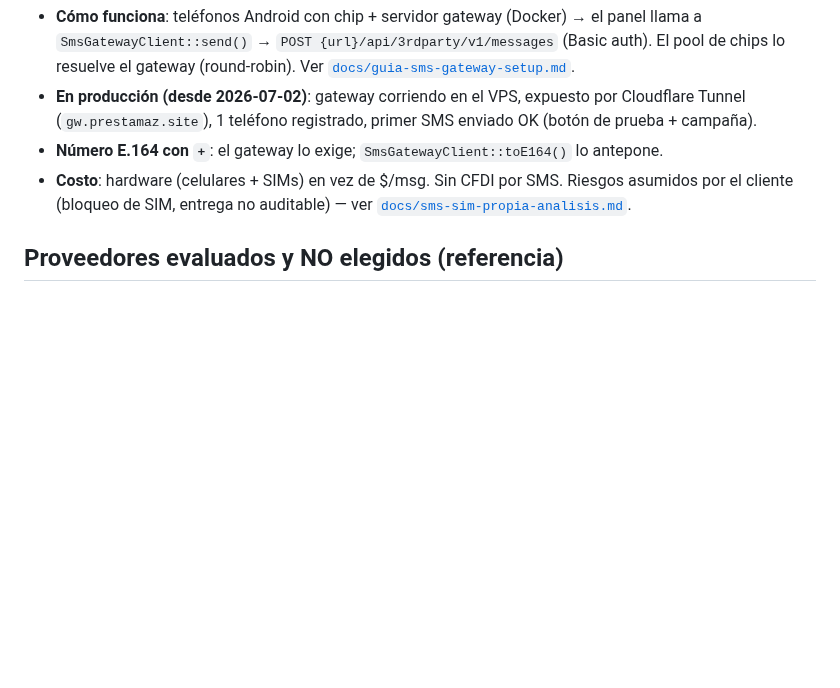
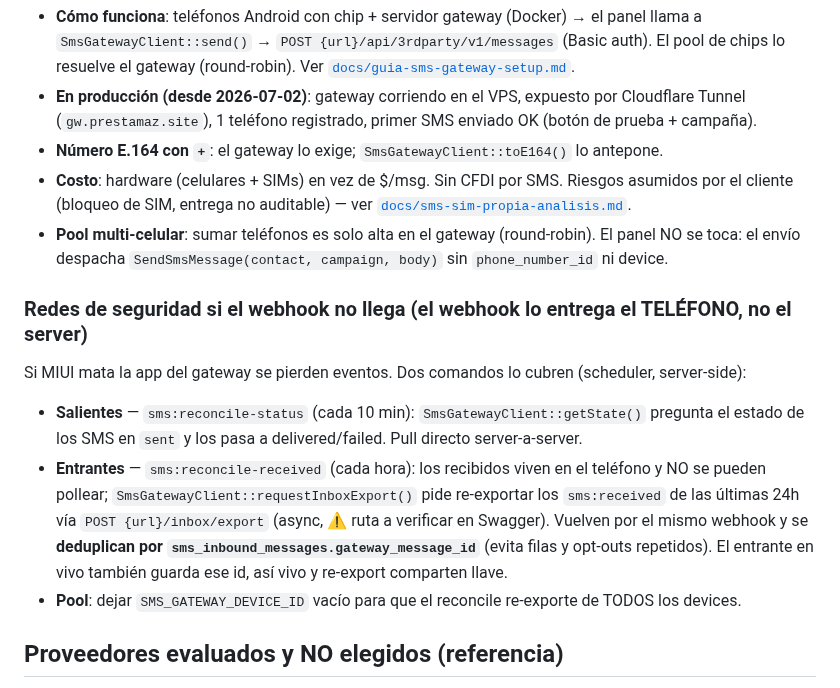
Before and after one commit to alexis-gd/wa-cloud-panel, a Markdown page: .claude/rules/contexto-sms.md, the part around the change. GitHub-like rendering; blank space fills up the shorter version.

Commit message:
docs: record SMS reconcile safety nets in sms context + reference

```diff
--- a/.claude/rules/contexto-sms.md
+++ b/.claude/rules/contexto-sms.md
@@ -20,6 +20,19 @@
 - **Número E.164 con `+`**: el gateway lo exige; `SmsGatewayClient::toE164()` lo antepone.
 - **Costo**: hardware (celulares + SIMs) en vez de $/msg. Sin CFDI por SMS. Riesgos asumidos por el
   cliente (bloqueo de SIM, entrega no auditable) — ver [`docs/sms-sim-propia-analisis.md`](../../docs/sms-sim-propia-analisis.md).
+- **Pool multi-celular**: sumar teléfonos es solo alta en el gateway (round-robin). El panel NO se
+  toca: el envío despacha `SendSmsMessage(contact, campaign, body)` sin `phone_number_id` ni device.
+
+### Redes de seguridad si el webhook no llega (el webhook lo entrega el TELÉFONO, no el server)
+Si MIUI mata la app del gateway se pierden eventos. Dos comandos lo cubren (scheduler, server-side):
+- **Salientes** — `sms:reconcile-status` (cada 10 min): `SmsGatewayClient::getState()` pregunta el
+  estado de los SMS en `sent` y los pasa a delivered/failed. Pull directo server-a-server.
+- **Entrantes** — `sms:reconcile-received` (cada hora): los recibidos viven en el teléfono y NO se
+  pueden pollear; `SmsGatewayClient::requestInboxExport()` pide re-exportar los `sms:received` de las
+  últimas 24h vía `POST {url}/inbox/export` (async, ⚠️ ruta a verificar en Swagger). Vuelven por el
+  mismo webhook y se **deduplican por `sms_inbound_messages.gateway_message_id`** (evita filas y
+  opt-outs repetidos). El entrante en vivo también guarda ese id, así vivo y re-export comparten llave.
+- **Pool**: dejar `SMS_GATEWAY_DEVICE_ID` vacío para que el reconcile re-exporte de TODOS los devices.
 
 ## Proveedores evaluados y NO elegidos (referencia)
 
```
Also changed, not shown: docs/sms-referencia.md (+10 -0 lines).
